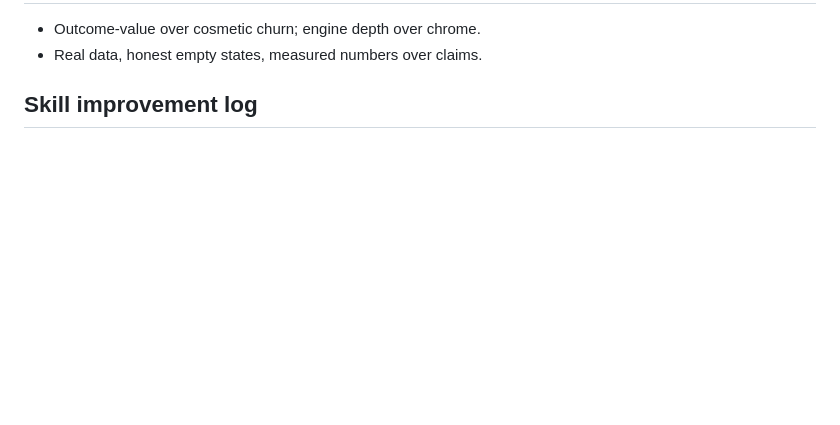
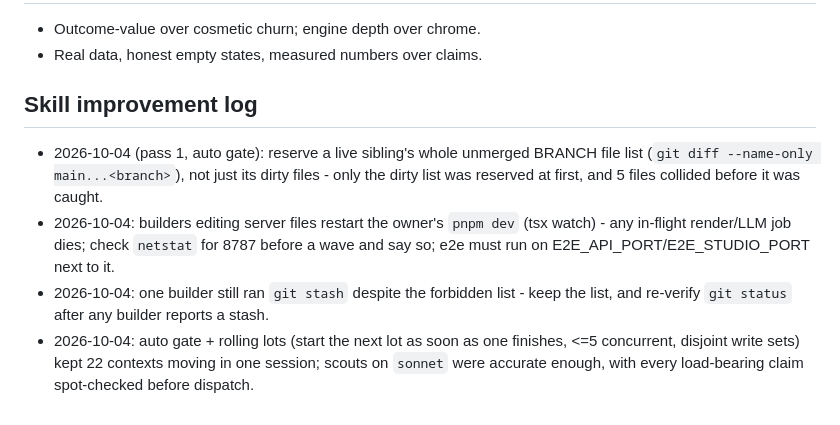
Before and after one commit to xkazm04/stat-reel, a Markdown page: .claude/perfect/config.md, the part around the change. Rendered like a GitHub page; blank space fills up the shorter version.

Commit message:
chore(perfect): skill improvement log after pass 1
Co-Authored-By: Claude Opus 5.5 <noreply@anthropic.com>

```diff
--- a/.claude/perfect/config.md
+++ b/.claude/perfect/config.md
@@ -94,3 +94,7 @@ Not driven by builders; the Director only.
 - Real data, honest empty states, measured numbers over claims.
 
 ## Skill improvement log
+- 2026-10-04 (pass 1, auto gate): reserve a live sibling's whole unmerged BRANCH file list (`git diff --name-only main...<branch>`), not just its dirty files - only the dirty list was reserved at first, and 5 files collided before it was caught.
+- 2026-10-04: builders editing server files restart the owner's `pnpm dev` (tsx watch) - any in-flight render/LLM job dies; check `netstat` for 8787 before a wave and say so; e2e must run on E2E_API_PORT/E2E_STUDIO_PORT next to it.
+- 2026-10-04: one builder still ran `git stash` despite the forbidden list - keep the list, and re-verify `git status` after any builder reports a stash.
+- 2026-10-04: auto gate + rolling lots (start the next lot as soon as one finishes, <=5 concurrent, disjoint write sets) kept 22 contexts moving in one session; scouts on `sonnet` were accurate enough, with every load-bearing claim spot-checked before dispatch.
```
